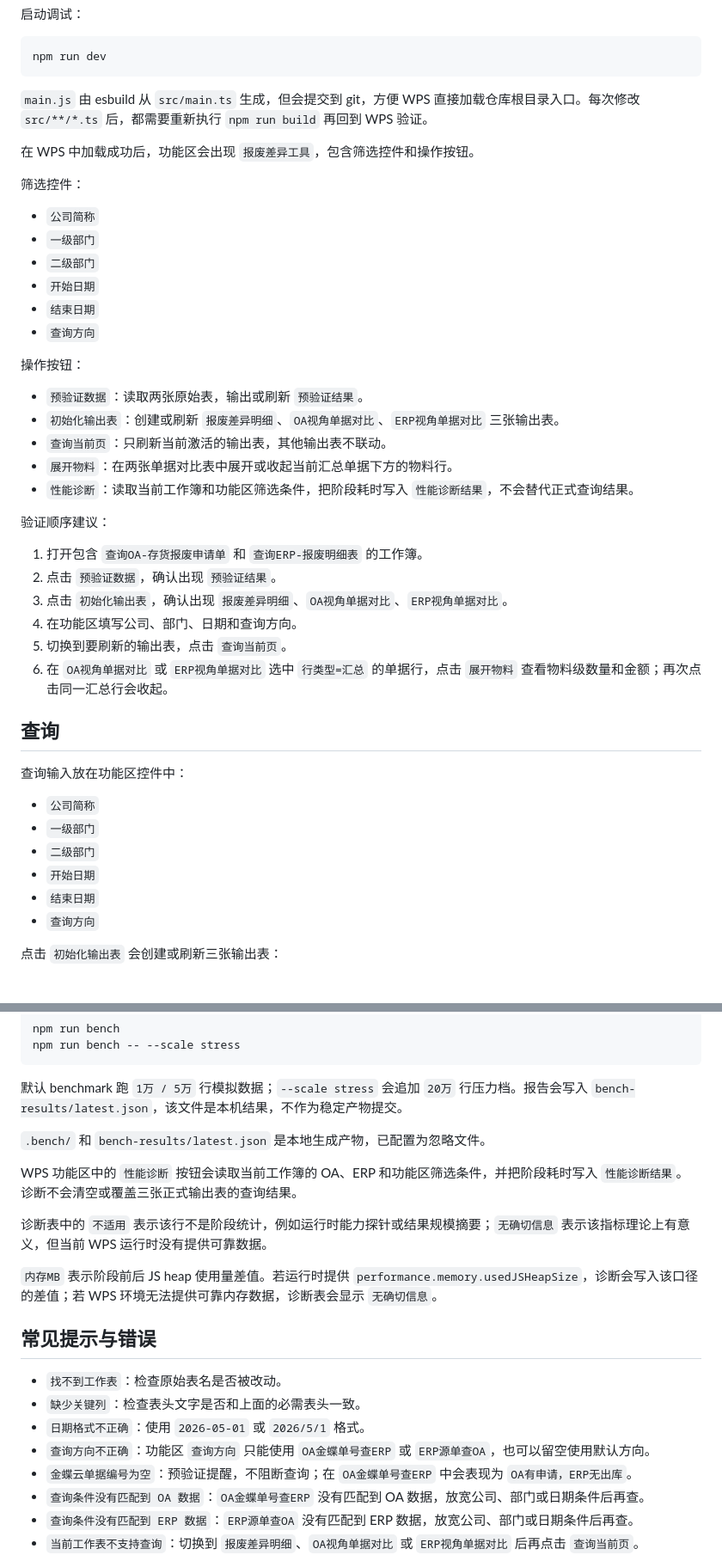
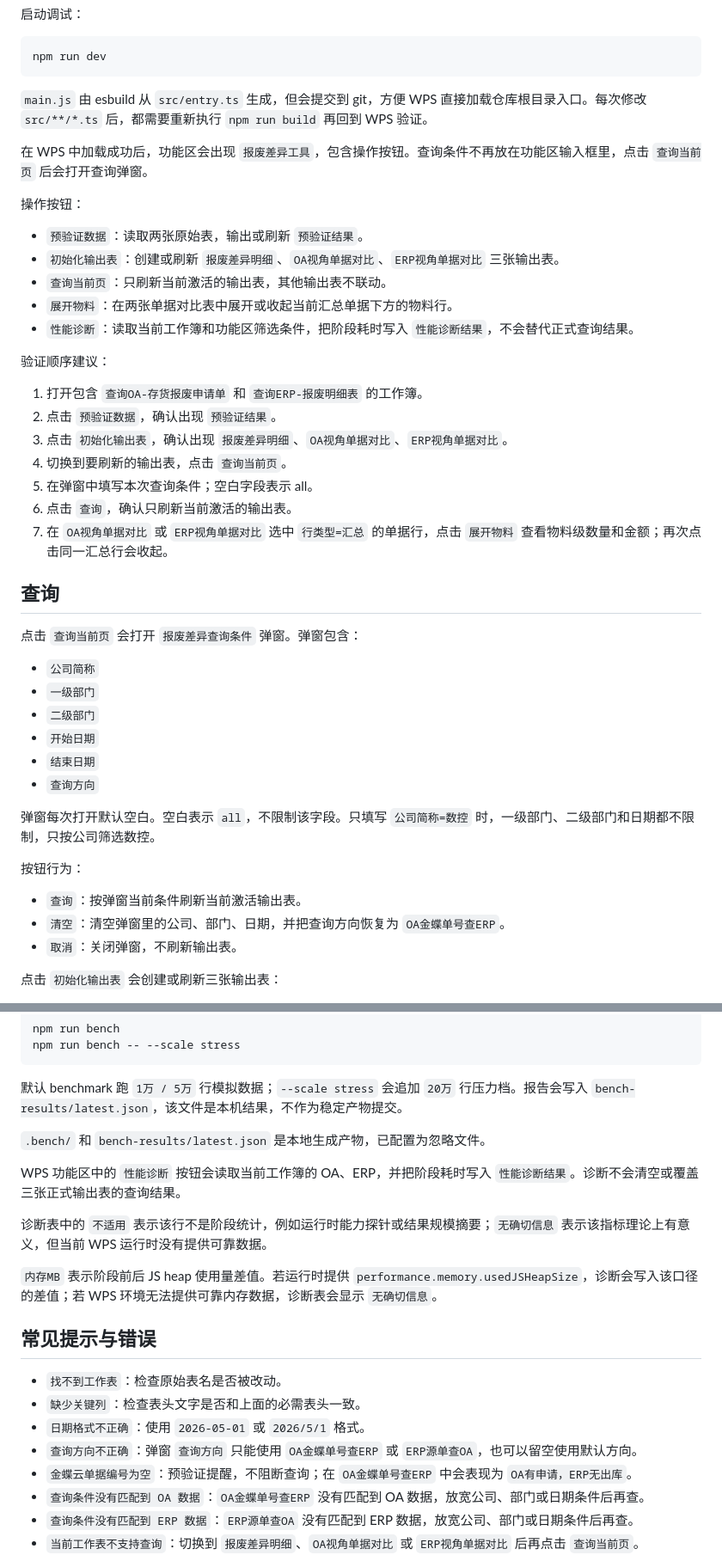
Before and after one commit to Aspirin86942/11--scrap_variance, a Markdown page: docs/wps-js-usage.md, 2 parts joined by grey strips. Shown at 86% size. Drawn GitHub-style.

Commit message:
docs: document query dialog workflow

````diff
--- a/docs/wps-js-usage.md
+++ b/docs/wps-js-usage.md
@@ -69,18 +69,9 @@ npm run build
 npm run dev
 ```
 
-`main.js` 由 esbuild 从 `src/main.ts` 生成，但会提交到 git，方便 WPS 直接加载仓库根目录入口。每次修改 `src/**/*.ts` 后，都需要重新执行 `npm run build` 再回到 WPS 验证。
+`main.js` 由 esbuild 从 `src/entry.ts` 生成，但会提交到 git，方便 WPS 直接加载仓库根目录入口。每次修改 `src/**/*.ts` 后，都需要重新执行 `npm run build` 再回到 WPS 验证。
 
-在 WPS 中加载成功后，功能区会出现 `报废差异工具`，包含筛选控件和操作按钮。
-
-筛选控件：
-
-- `公司简称`
-- `一级部门`
-- `二级部门`
-- `开始日期`
-- `结束日期`
-- `查询方向`
+在 WPS 中加载成功后，功能区会出现 `报废差异工具`，包含操作按钮。查询条件不再放在功能区输入框里，点击 `查询当前页` 后会打开查询弹窗。
 
 操作按钮：
 
@@ -95,13 +86,14 @@ npm run dev
 1. 打开包含 `查询OA-存货报废申请单` 和 `查询ERP-报废明细表` 的工作簿。
 2. 点击 `预验证数据`，确认出现 `预验证结果`。
 3. 点击 `初始化输出表`，确认出现 `报废差异明细`、`OA视角单据对比`、`ERP视角单据对比`。
-4. 在功能区填写公司、部门、日期和查询方向。
-5. 切换到要刷新的输出表，点击 `查询当前页`。
-6. 在 `OA视角单据对比` 或 `ERP视角单据对比` 选中 `行类型=汇总` 的单据行，点击 `展开物料` 查看物料级数量和金额；再次点击同一汇总行会收起。
+4. 切换到要刷新的输出表，点击 `查询当前页`。
+5. 在弹窗中填写本次查询条件；空白字段表示 all。
+6. 点击 `查询`，确认只刷新当前激活的输出表。
+7. 在 `OA视角单据对比` 或 `ERP视角单据对比` 选中 `行类型=汇总` 的单据行，点击 `展开物料` 查看物料级数量和金额；再次点击同一汇总行会收起。
 
 ## 查询
 
-查询输入放在功能区控件中：
+点击 `查询当前页` 会打开 `报废差异查询条件` 弹窗。弹窗包含：
 
 - `公司简称`
 - `一级部门`
@@ -109,6 +101,14 @@ npm run dev
 - `开始日期`
 - `结束日期`
 - `查询方向`
+
+弹窗每次打开默认空白。空白表示 `all`，不限制该字段。只填写 `公司简称=数控` 时，一级部门、二级部门和日期都不限制，只按公司筛选数控。
+
+按钮行为：
+
+- `查询`：按弹窗当前条件刷新当前激活输出表。
+- `清空`：清空弹窗里的公司、部门、日期，并把查询方向恢复为 `OA金蝶单号查ERP`。
+- `取消`：关闭弹窗，不刷新输出表。
 
 点击 `初始化输出表` 会创建或刷新三张输出表：
 
@@ -161,7 +161,7 @@ npm run bench -- --scale stress
 
 `.bench/` 和 `bench-results/latest.json` 是本地生成产物，已配置为忽略文件。
 
-WPS 功能区中的 `性能诊断` 按钮会读取当前工作簿的 OA、ERP 和功能区筛选条件，并把阶段耗时写入 `性能诊断结果`。诊断不会清空或覆盖三张正式输出表的查询结果。
+WPS 功能区中的 `性能诊断` 按钮会读取当前工作簿的 OA、ERP，并把阶段耗时写入 `性能诊断结果`。诊断不会清空或覆盖三张正式输出表的查询结果。
 
 诊断表中的 `不适用` 表示该行不是阶段统计，例如运行时能力探针或结果规模摘要；`无确切信息` 表示该指标理论上有意义，但当前 WPS 运行时没有提供可靠数据。
 
@@ -172,7 +172,7 @@ WPS 功能区中的 `性能诊断` 按钮会读取当前工作簿的 OA、ERP
 - `找不到工作表`：检查原始表名是否被改动。
 - `缺少关键列`：检查表头文字是否和上面的必需表头一致。
 - `日期格式不正确`：使用 `2026-05-01` 或 `2026/5/1` 格式。
-- `查询方向不正确`：功能区 `查询方向` 只能使用 `OA金蝶单号查ERP` 或 `ERP源单查OA`，也可以留空使用默认方向。
+- `查询方向不正确`：弹窗 `查询方向` 只能使用 `OA金蝶单号查ERP` 或 `ERP源单查OA`，也可以留空使用默认方向。
 - `金蝶云单据编号为空`：预验证提醒，不阻断查询；在 `OA金蝶单号查ERP` 中会表现为 `OA有申请，ERP无出库`。
 - `查询条件没有匹配到 OA 数据`：`OA金蝶单号查ERP` 没有匹配到 OA 数据，放宽公司、部门或日期条件后再查。
 - `查询条件没有匹配到 ERP 数据`：`ERP源单查OA` 没有匹配到 ERP 数据，放宽公司、部门或日期条件后再查。
````
Also changed, not shown: other parts of docs/wps-js-usage.md (+1 -1 lines).
